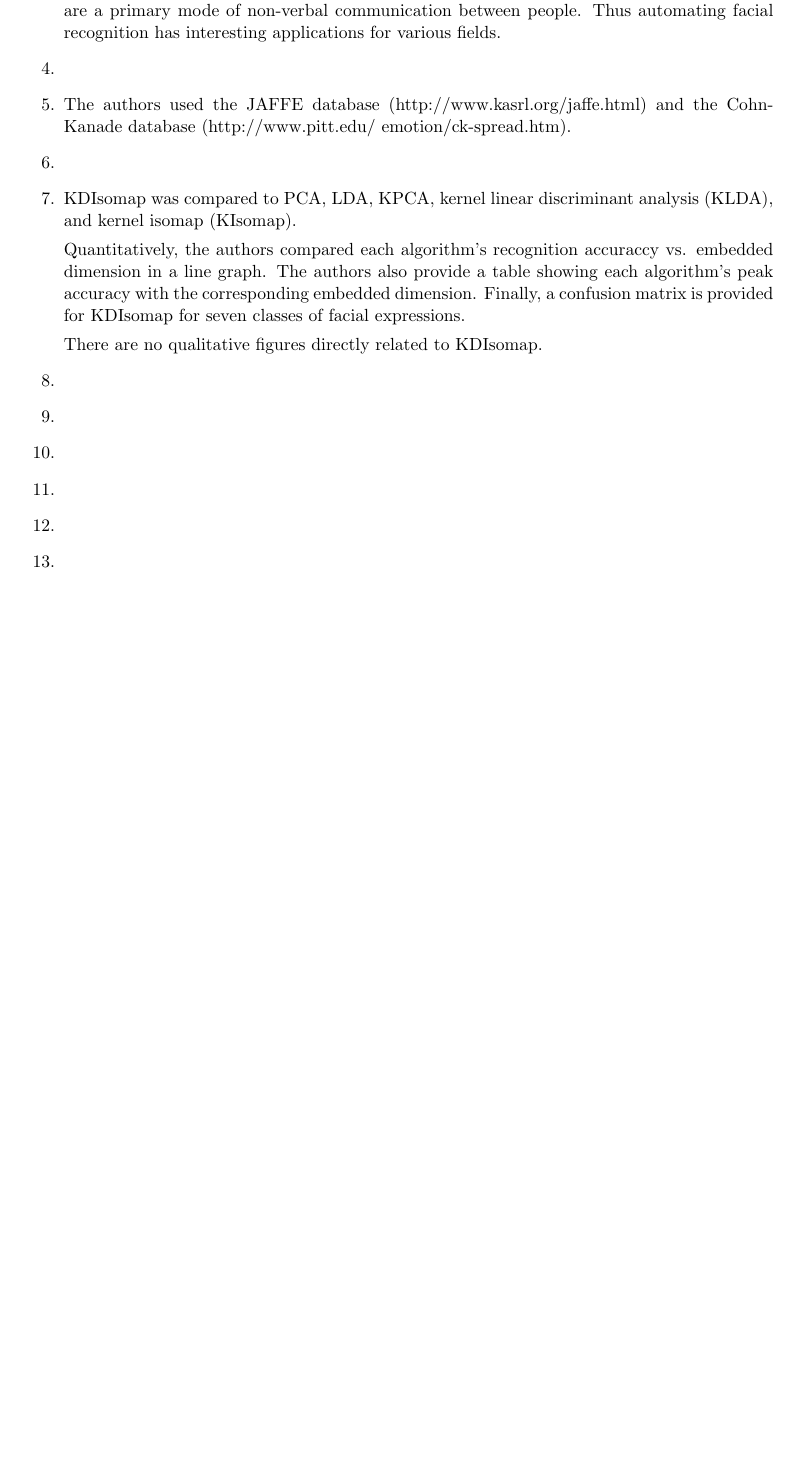
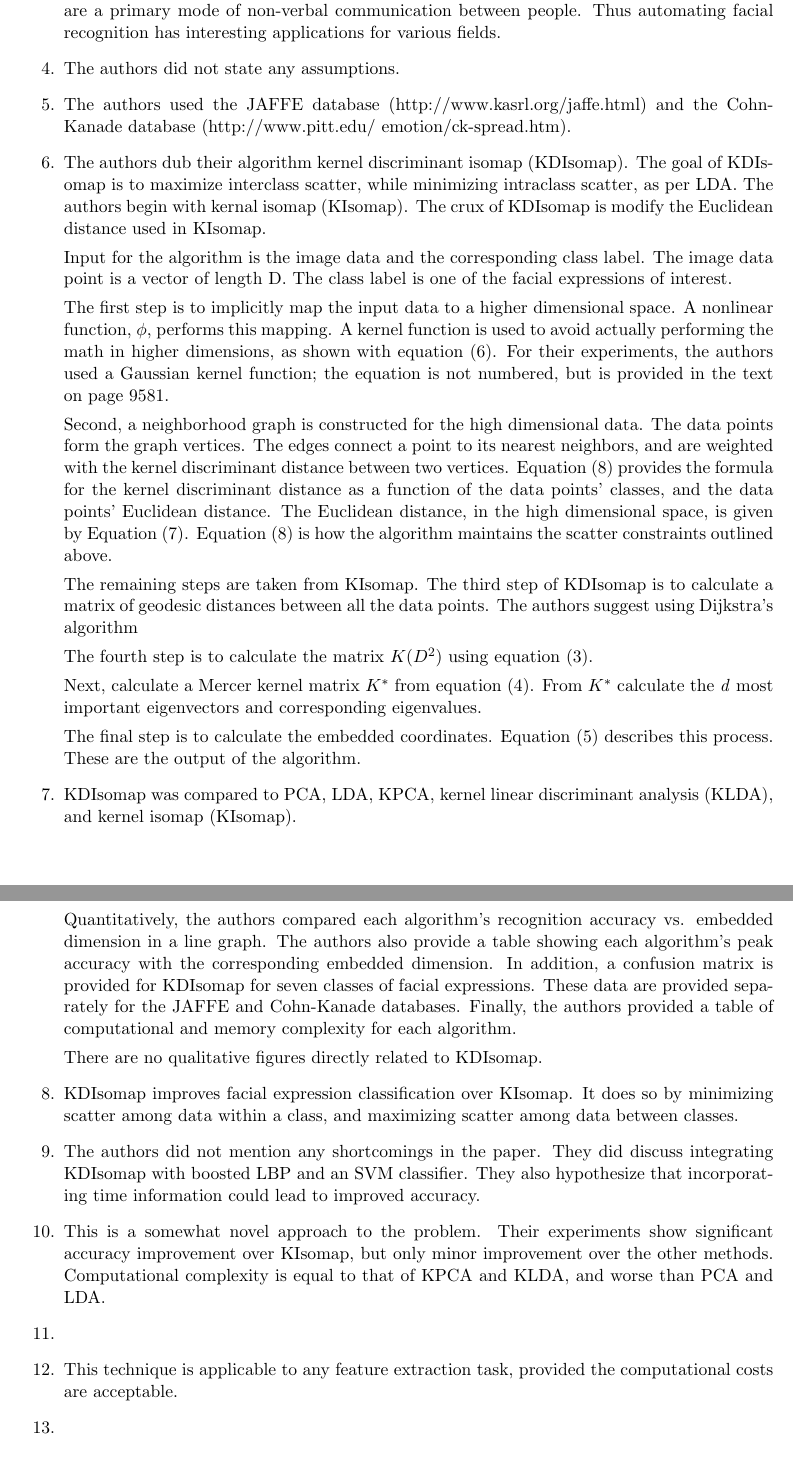
Before and after one commit to brobeson/class, a LaTeX problem sheet (cs_7680_computer_vision/assignment_2/assignment_2.tex): part of the page before the commit and two parts of pages 1 and 2 of 2 after it, the two joined at a grey line, cut so that both start at the same text, the shorter picture padded with empty space. Compiled offline with pdfLaTeX.

Commit message:
cs 7680 - #15 - more work on assignment 2

```diff
--- a/cs_7680_computer_vision/assignment_2/assignment_2.tex
+++ b/cs_7680_computer_vision/assignment_2/assignment_2.tex
@@ -17,25 +17,90 @@
     \item The paper is available at
         http://www.mdpi.com/1424-8220/11/10/9573/htm.
 
-    \item The authors want the computer to recognize facial expressions in images. Facial expressions are a primary mode of non-verbal communication between people. Thus automating facial recognition has interesting applications for various fields.
+    \item The authors want the computer to recognize facial expressions in
+        images. Facial expressions are a primary mode of non-verbal
+        communication between people. Thus automating facial recognition has
+        interesting applications for various fields.
+
+    \item The authors did not state any assumptions.
+
+    \item The authors used the JAFFE database (http://www.kasrl.org/jaffe.html)
+        and the Cohn-Kanade database
+        (http://www.pitt.edu/~emotion/ck-spread.htm).
+
+    \item The authors dub their algorithm kernel discriminant isomap (KDIsomap).
+        The goal of KDIsomap is to maximize interclass scatter, while minimizing
+        intraclass scatter, as per LDA. The authors begin with kernal isomap
+        (KIsomap). The crux of KDIsomap is modify the Euclidean distance used in
+        KIsomap.
+
+        Input for the algorithm is the image data and the corresponding class
+        label. The image data point is a vector of length D. The class label is
+        one of the facial expressions of interest.
+
+        The first step is to implicitly map the input data to a higher dimensional
+        space. A nonlinear function, \(\phi\), performs this mapping. A kernel
+        function is used to avoid actually performing the math in higher
+        dimensions, as shown with equation (6). For their experiments, the
+        authors used a Gaussian kernel function; the equation is not numbered,
+        but is provided in the text on page 9581.
+
+        Second, a neighborhood graph is constructed for the high dimensional
+        data. The data points form the graph vertices. The edges connect a point
+        to its nearest neighbors, and are weighted with the kernel discriminant
+        distance between two vertices. Equation (8) provides the formula for the
+        kernel discriminant distance as a function of the data points' classes,
+        and the data points' Euclidean distance. The Euclidean distance, in the
+        high dimensional space, is given by Equation (7). Equation (8) is how
+        the algorithm maintains the scatter constraints outlined above.
+
+        The remaining steps are taken from KIsomap. The third step of KDIsomap
+        is to calculate a matrix of geodesic distances between all the data
+        points. The authors suggest using Dijkstra's algorithm
+
+        The fourth step is to calculate the matrix \(K(D^2)\) using equation
+        (3).
+
+        Next, calculate a Mercer kernel matrix \(K^*\) from equation (4). From
+        \(K^*\) calculate the \emph{d} most important eigenvectors and
+        corresponding eigenvalues.
+
+        The final step is to calculate the embedded coordinates. Equation (5)
+        describes this process. These are the output of the algorithm.
+
+    \item KDIsomap was compared to PCA, LDA, KPCA, kernel linear discriminant
+        analysis (KLDA), and kernel isomap (KIsomap).
+
+        Quantitatively, the authors compared each algorithm's recognition
+        accuracy vs. embedded dimension in a line graph. The authors also
+        provide a table showing each algorithm's peak accuracy with the
+        corresponding embedded dimension. In addition, a confusion matrix is
+        provided for KDIsomap for seven classes of facial expressions. These
+        data are provided separately for the JAFFE and Cohn-Kanade databases.
+        Finally, the authors provided a table of computational and memory
+        complexity for each algorithm.
+
+        There are no qualitative figures directly related to KDIsomap.
+
+    \item KDIsomap improves facial expression classification over KIsomap. It
+        does so by minimizing scatter among data within a class, and maximizing
+        scatter among data between classes.
+
+    \item The authors did not mention any shortcomings in the paper. They did
+        discuss integrating KDIsomap with boosted LBP and an SVM classifier.
+        They also hypothesize that incorporating time information could lead to
+        improved accuracy.
+
+    \item This is a somewhat novel approach to the problem. Their experiments
+        show significant accuracy improvement over KIsomap, but only minor
+        improvement over the other methods. Computational complexity is equal to
+        that of KPCA and KLDA, and worse than PCA and LDA.
 
     \item
 
-    \item The authors used the JAFFE database (http://www.kasrl.org/jaffe.html) and the Cohn-Kanade database (http://www.pitt.edu/~emotion/ck-spread.htm).
+    \item This technique is applicable to any feature extraction task, provided
+        the computational costs are acceptable.
 
-    \item
-
-    \item KDIsomap was compared to PCA, LDA, KPCA, kernel linear discriminant analysis (KLDA), and kernel isomap (KIsomap).
-
-    Quantitatively, the authors compared each algorithm's recognition accuraccy vs. embedded dimension in a line graph. The authors also provide a table showing each algorithm's peak accuracy with the corresponding embedded dimension. Finally, a confusion matrix is provided for KDIsomap for seven classes of facial expressions.
-
-    There are no qualitative figures directly related to KDIsomap.
-
-    \item
-    \item
-    \item
-    \item
-    \item
     \item
 \end{enumerate}
 
```
